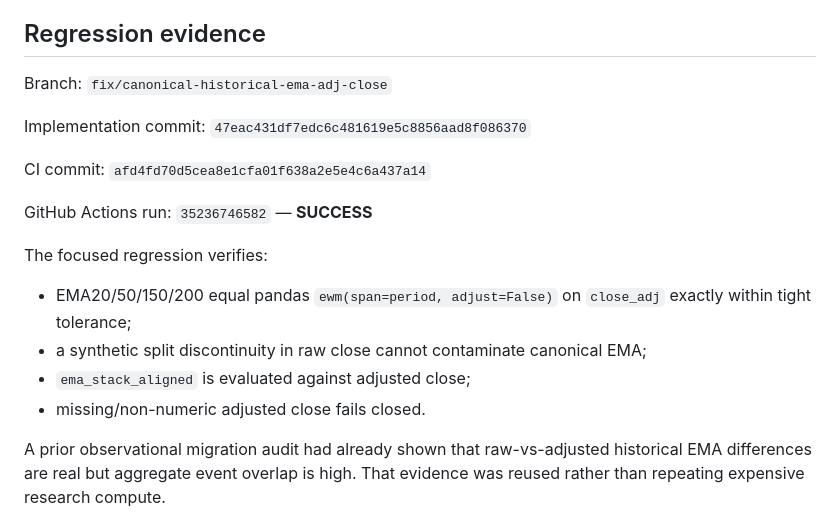
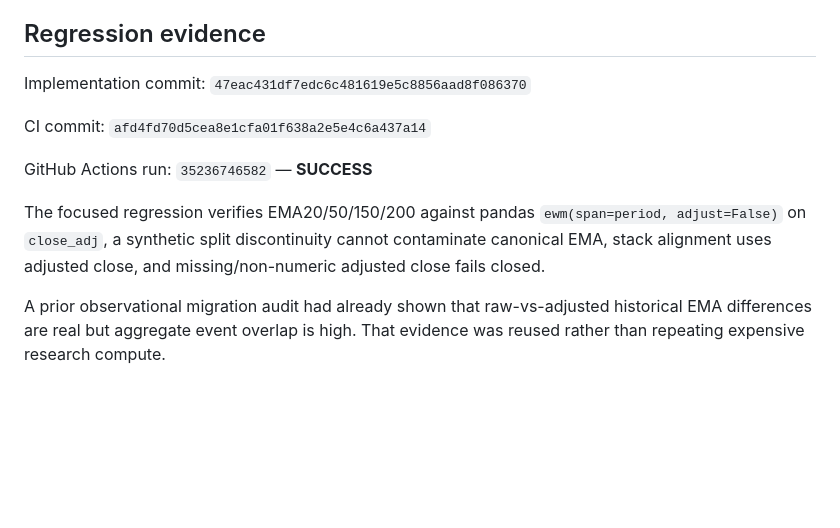
Before and after one commit to azharmz/ussy-trendfoll, a Markdown page: docs/FEATURE_ENGINE_REACHABILITY_AUDIT.md, the part around the change. GitHub-like rendering; blank space fills up the shorter version.

Commit message:
docs: preserve audit evidence before adoption

```diff
--- a/docs/FEATURE_ENGINE_REACHABILITY_AUDIT.md
+++ b/docs/FEATURE_ENGINE_REACHABILITY_AUDIT.md
@@ -20,20 +20,13 @@ After that historical canonicalization, `apply_shared_ema_terminal()` still repl
 
 ## Regression evidence
 
-Branch: `fix/canonical-historical-ema-adj-close`
-
 Implementation commit: `47eac431df7edc6c481619e5c8856aad8f086370`
 
 CI commit: `afd4fd70d5cea8e1cfa01f638a2e5e4c6a437a14`
 
 GitHub Actions run: `35236746582` — **SUCCESS**
 
-The focused regression verifies:
-
-- EMA20/50/150/200 equal pandas `ewm(span=period, adjust=False)` on `close_adj` exactly within tight tolerance;
-- a synthetic split discontinuity in raw close cannot contaminate canonical EMA;
-- `ema_stack_aligned` is evaluated against adjusted close;
-- missing/non-numeric adjusted close fails closed.
+The focused regression verifies EMA20/50/150/200 against pandas `ewm(span=period, adjust=False)` on `close_adj`, a synthetic split discontinuity cannot contaminate canonical EMA, stack alignment uses adjusted close, and missing/non-numeric adjusted close fails closed.
 
 A prior observational migration audit had already shown that raw-vs-adjusted historical EMA differences are real but aggregate event overlap is high. That evidence was reused rather than repeating expensive research compute.
 
```
